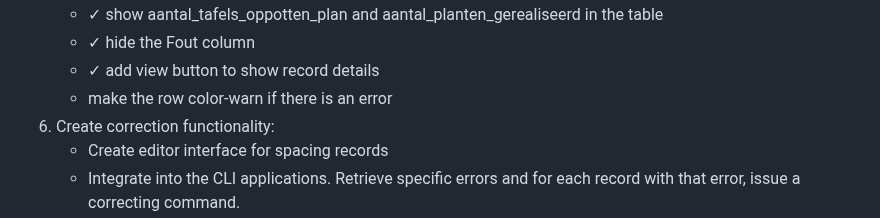
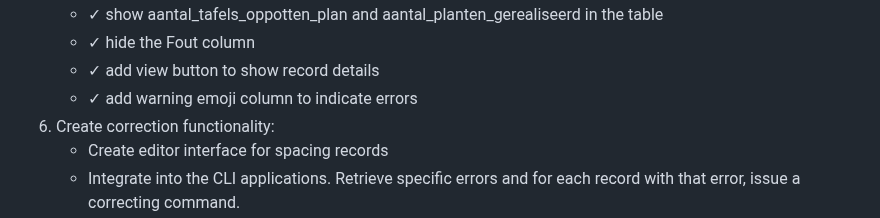
Before and after one commit to serraict/wetering-production-control, a Markdown page: work/doing.md, the part around the change. GitHub-like rendering.

Commit message:
docs: mark error visualization task as complete

```diff
--- a/work/doing.md
+++ b/work/doing.md
@@ -66,7 +66,7 @@ Implementation steps:
    - ✓ show aantal_tafels_oppotten_plan and aantal_planten_gerealiseerd in the table
    - ✓ hide the Fout column
    - ✓ add view button to show record details
-   - make the row color-warn if there is an error
+   - ✓ add warning emoji column to indicate errors
 1. Create correction functionality:
    - Create editor interface for spacing records
    - Integrate into the CLI applications. Retrieve specific errors and for each record with that error, issue a correcting command.
```
